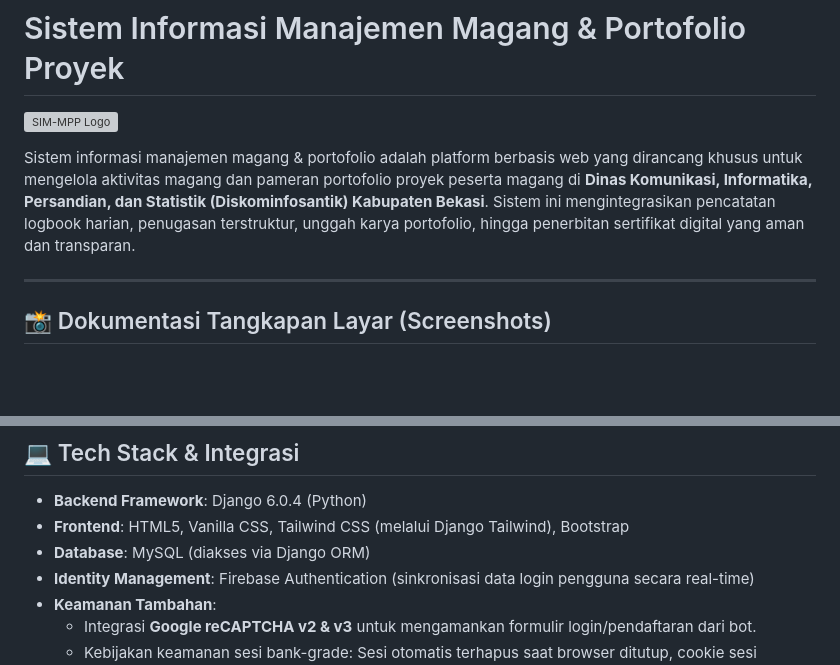
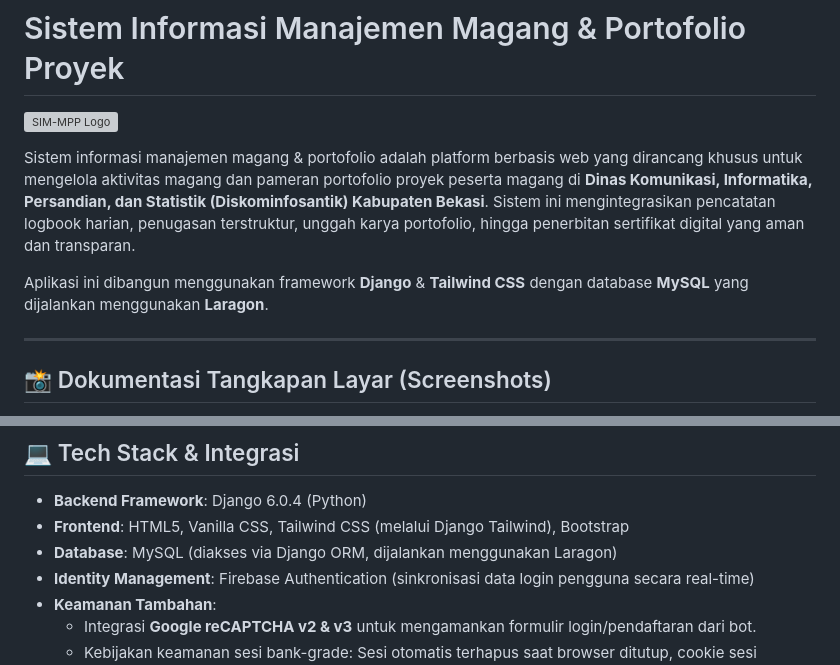
Before and after one commit to Ws529/Sistem-Manajemen-Magang, a Markdown page: README.md, 2 parts joined by grey strips. Rendered like a GitHub page; blank space fills up the shorter version; grey boxes are pictures that could not be loaded.

Commit message:
docs: update README with Django, Tailwind, and MySQL Laragon stack info

```diff
--- a/README.md
+++ b/README.md
@@ -3,6 +3,8 @@
 ![SIM-MPP Logo](theme/static/images/logo_diskominfo-kab-bekasi.png)
 
 Sistem informasi manajemen magang & portofolio adalah platform berbasis web yang dirancang khusus untuk mengelola aktivitas magang dan pameran portofolio proyek peserta magang di **Dinas Komunikasi, Informatika, Persandian, dan Statistik (Diskominfosantik) Kabupaten Bekasi**. Sistem ini mengintegrasikan pencatatan logbook harian, penugasan terstruktur, unggah karya portofolio, hingga penerbitan sertifikat digital yang aman dan transparan.
+
+Aplikasi ini dibangun menggunakan framework **Django** & **Tailwind CSS** dengan database **MySQL** yang dijalankan menggunakan **Laragon**.
 
 ---
 
@@ -129,7 +131,7 @@ Sistem ini mendukung dua peran pengguna utama (*Role-Based Access Control*): **M
 
 * **Backend Framework**: Django 6.0.4 (Python)
 * **Frontend**: HTML5, Vanilla CSS, Tailwind CSS (melalui Django Tailwind), Bootstrap
-* **Database**: MySQL (diakses via Django ORM)
+* **Database**: MySQL (diakses via Django ORM, dijalankan menggunakan Laragon)
 * **Identity Management**: Firebase Authentication (sinkronisasi data login pengguna secara real-time)
 * **Keamanan Tambahan**:
   * Integrasi **Google reCAPTCHA v2 & v3** untuk mengamankan formulir login/pendaftaran dari bot.
```
